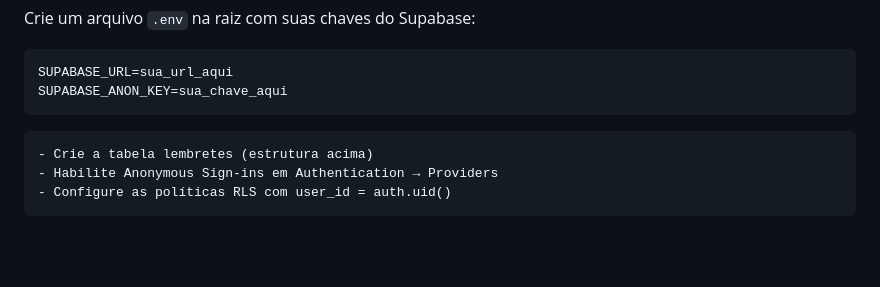
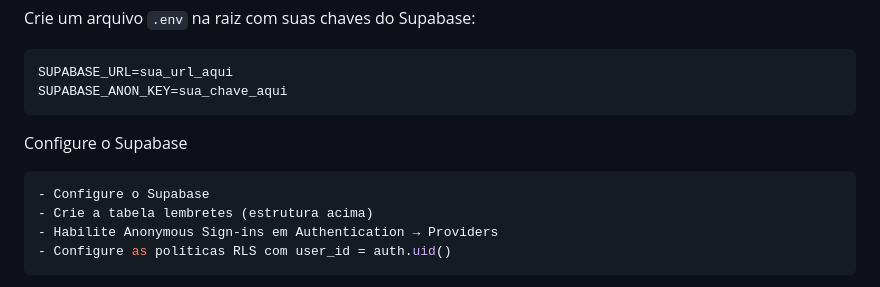
Before and after one commit to isamedeirospassos/lembrei_app, a Markdown page: README.md, the part around the change. Drawn GitHub-style; blank space fills up the shorter version.

Commit message:
atualização readme

````diff
--- a/README.md
+++ b/README.md
@@ -91,7 +91,10 @@ SUPABASE_URL=sua_url_aqui
 SUPABASE_ANON_KEY=sua_chave_aqui
 ```
 
-```- Configure o Supabase
+Configure o Supabase
+
+```bash
+- Configure o Supabase
 - Crie a tabela lembretes (estrutura acima)
 - Habilite Anonymous Sign-ins em Authentication → Providers
 - Configure as políticas RLS com user_id = auth.uid()
````
